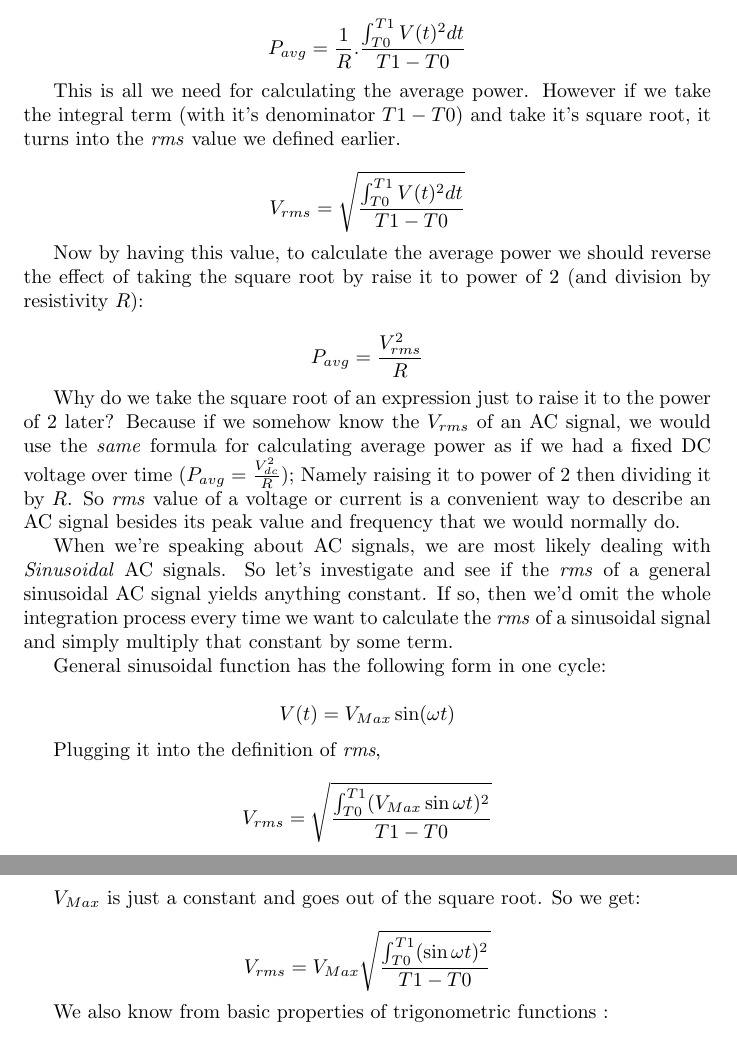
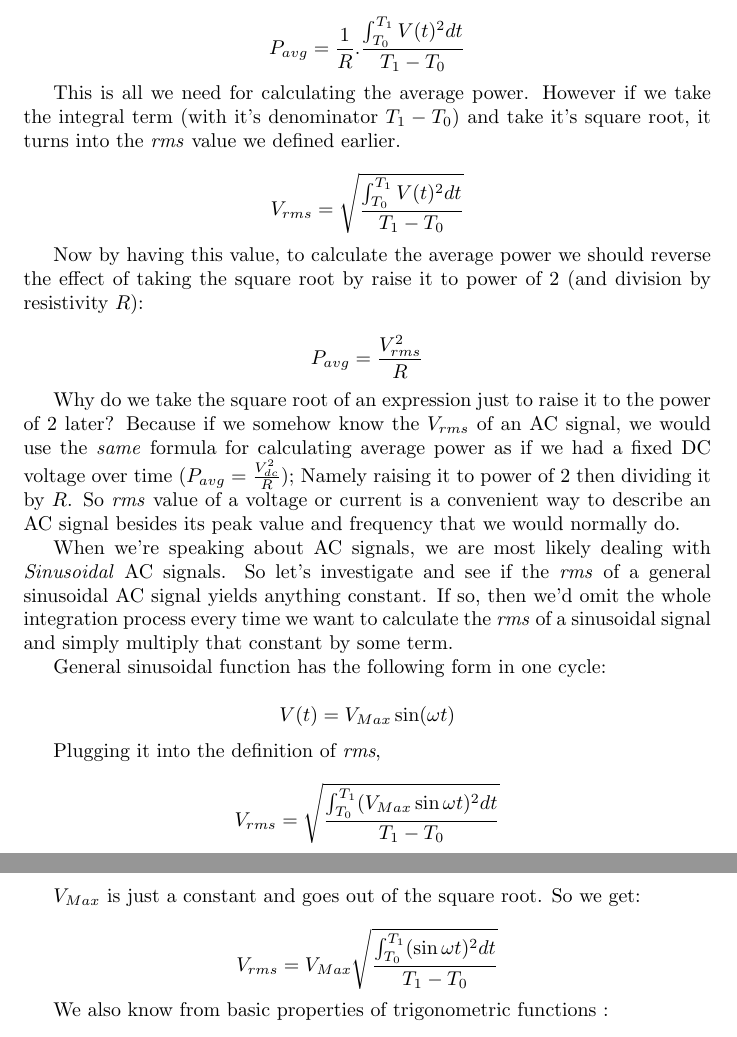
Before and after one commit to alavifazel/Articles, a LaTeX paper (2_Rms_and_boilerplate_cpp_classes/rms_and_boilerplate_cpp_classes.tex): two parts of pages 2 and 3 of 6, joined at a grey line, cut so that both start at the same text. Compiled offline with pdfLaTeX.

Commit message:
Minor fixes to article 2

```diff
--- a/2_Rms_and_boilerplate_cpp_classes/rms_and_boilerplate_cpp_classes.tex
+++ b/2_Rms_and_boilerplate_cpp_classes/rms_and_boilerplate_cpp_classes.tex
@@ -45,11 +45,11 @@
 
 	This formula gives the power at each point in time. Since $V(t)$ is alternating, the power varies over time as well and doesn't have a fixed value. So to calculate the \textit{average} power we should use integral for this.
 
-	$$P_{avg} = \frac{1}{R}.\frac{\int_{T0}^{T1} V(t)^2 dt }{T1 - T0}$$
+	$$P_{avg} = \frac{1}{R}.\frac{\int_{T_0}^{T_1} V(t)^2 dt }{T_1 - T_0}$$
 
-	This is all we need for calculating the average power. However if we take the integral term (with it's denominator $T1 - T0$) and take it's square root, it turns into the \textit{rms} value we defined earlier.
+	This is all we need for calculating the average power. However if we take the integral term (with it's denominator $T_1 - T_0$) and take it's square root, it turns into the \textit{rms} value we defined earlier.
 
-	$$V_{rms} = \sqrt{\frac{\int_{T0}^{T1} V(t)^2 dt }{T1 - T0}} $$
+	$$V_{rms} = \sqrt{\frac{\int_{T_0}^{T_1} V(t)^2 dt }{T_1 - T_0}} $$
 
 	Now by having this value, to calculate the average power we should reverse the effect of taking the square root by raise it to power of $2$ (and division by resistivity $R$):
 
@@ -65,11 +65,11 @@
 
 	Plugging it into the definition of \textit{rms},
 
-	$$V_{rms} = \sqrt{\frac{\int_{T0}^{T1} (V_{Max} \sin \omega t) ^ 2}{T1 - T0}}$$
+	$$V_{rms} = \sqrt{\frac{\int_{T_0}^{T_1} (V_{Max} \sin \omega t) ^ 2 dt} {T_1 - T_0}}$$
 
 	$V_{Max}$ is just a constant and goes out of the square root. So we get:
 
-	$$V_{rms} = V_{Max} \sqrt{\frac{\int_{T0}^{T1} (\sin \omega t) ^ 2}{T1 - T0}}$$
+	$$V_{rms} = V_{Max} \sqrt{\frac{\int_{T_0}^{T_1} (\sin \omega t) ^ 2 dt }{T_1 - T_0}}$$
 
 	We also know from basic properties of trigonometric functions :
 
```
Also changed, not shown: 2_Rms_and_boilerplate_cpp_classes/rms_and_boilerplate_cpp_classes.tex (8 more changed lines).
